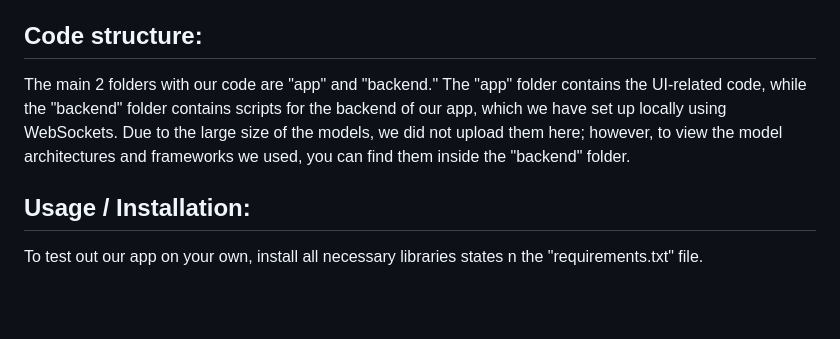
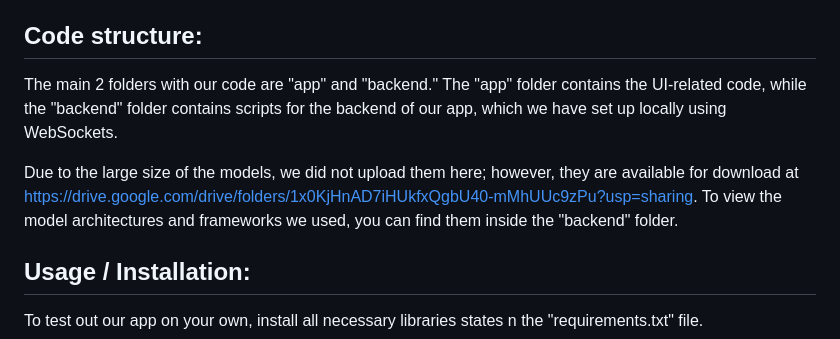
Before and after one commit to ameya-kella/tsa_software_dev_state2526, a Markdown page: README.md, the part around the change. GitHub-like rendering; blank space fills up the shorter version.

```diff
--- a/README.md
+++ b/README.md
@@ -36,7 +36,9 @@ Software Installed:
 - WebSockets for server
 
 ## Code structure:
-The main 2 folders with our code are "app" and "backend." The "app" folder contains the UI-related code, while the "backend" folder contains scripts for the backend of our app, which we have set up locally using WebSockets. Due to the large size of the models, we did not upload them here; however, to view the model architectures and frameworks we used, you can find them inside the "backend" folder.
+The main 2 folders with our code are "app" and "backend." The "app" folder contains the UI-related code, while the "backend" folder contains scripts for the backend of our app, which we have set up locally using WebSockets.
+
+Due to the large size of the models, we did not upload them here; however, they are available for download at https://drive.google.com/drive/folders/1x0KjHnAD7iHUkfxQgbU40-mMhUUc9zPu?usp=sharing. To view the model architectures and frameworks we used, you can find them inside the "backend" folder.
 
 ## Usage / Installation:
 To test out our app on your own, install all necessary libraries states n the "requirements.txt" file.
```
